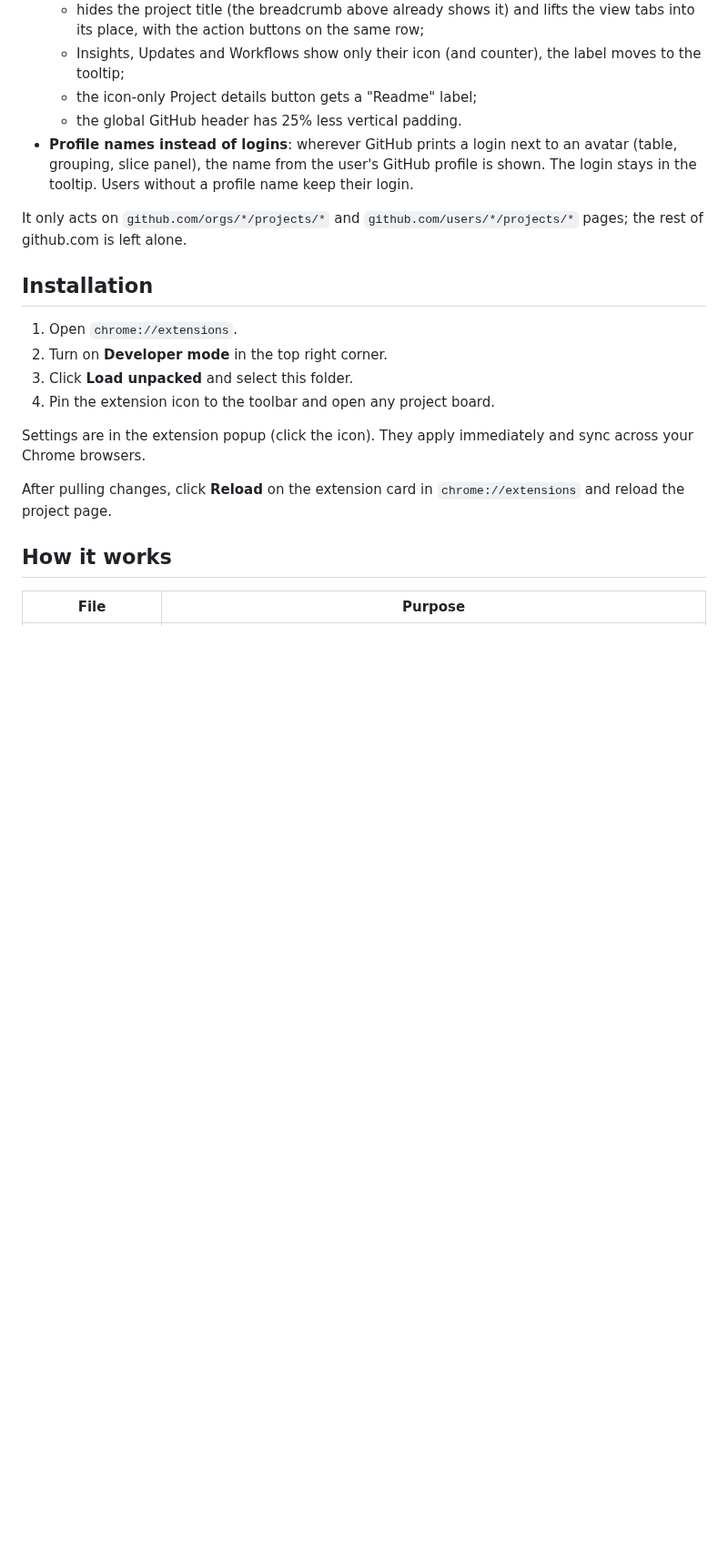
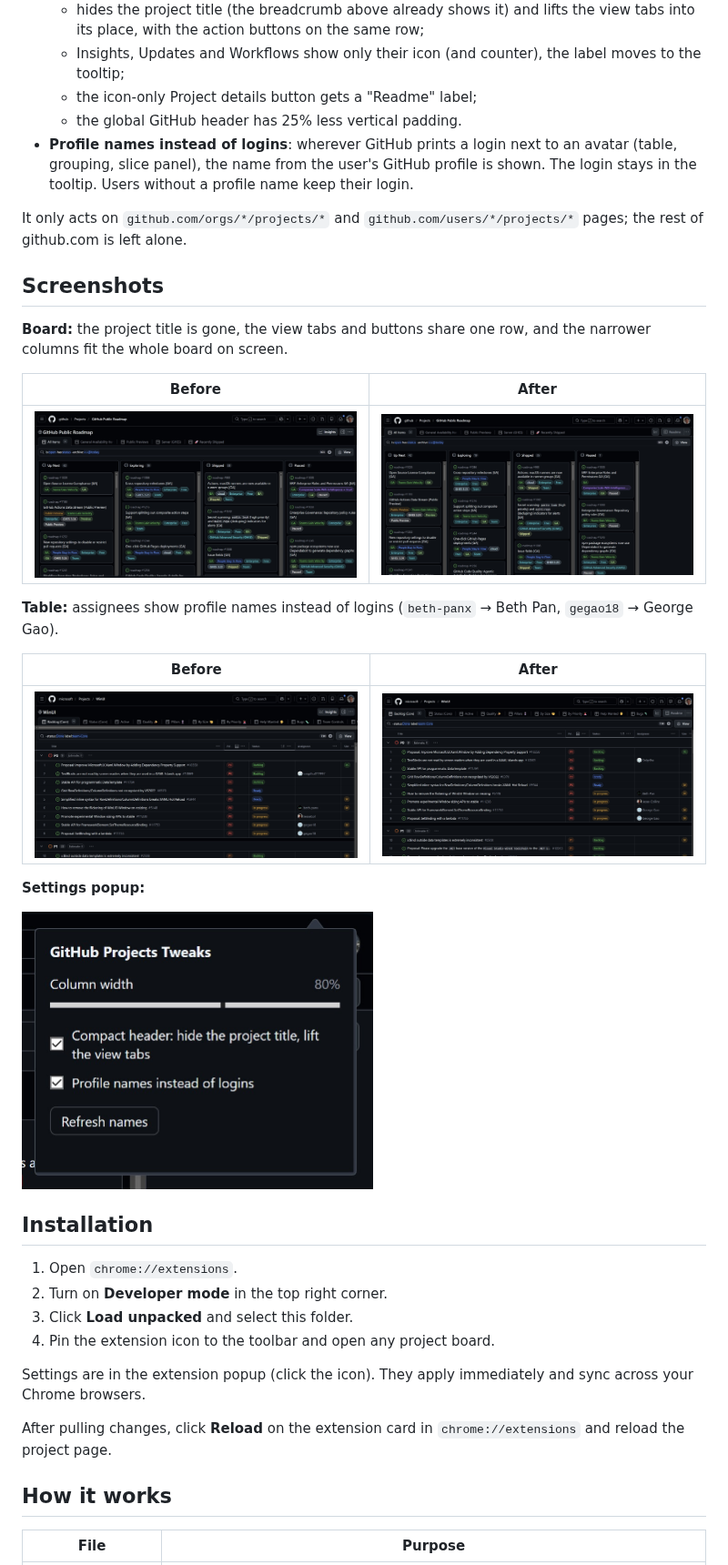
Before and after one commit to Pa1best/github-projects-tweaks, a Markdown page: README.md, the part around the change. Shown at 91% size. Rendered like a GitHub page; pictures changed too: docs/screenshots/board-after.jpg (added), docs/screenshots/board-before.jpg (added), docs/screenshots/popup.jpg (added); blank space fills up the shorter version.

Commit message:
Add before and after screenshots to the README

```diff
--- a/README.md
+++ b/README.md
@@ -11,6 +11,24 @@ A Chrome extension that makes GitHub Projects boards easier to work with:
 - **Profile names instead of logins**: wherever GitHub prints a login next to an avatar (table, grouping, slice panel), the name from the user's GitHub profile is shown. The login stays in the tooltip. Users without a profile name keep their login.
 
 It only acts on `github.com/orgs/*/projects/*` and `github.com/users/*/projects/*` pages; the rest of github.com is left alone.
+
+## Screenshots
+
+**Board:** the project title is gone, the view tabs and buttons share one row, and the narrower columns fit the whole board on screen.
+
+| Before | After |
+|---|---|
+| ![Board before](docs/screenshots/board-before.jpg) | ![Board after](docs/screenshots/board-after.jpg) |
+
+**Table:** assignees show profile names instead of logins (`beth-panx` → Beth Pan, `gegao18` → George Gao).
+
+| Before | After |
+|---|---|
+| ![Table before](docs/screenshots/table-before.jpg) | ![Table after](docs/screenshots/table-after.jpg) |
+
+**Settings popup:**
+
+<img src="docs/screenshots/popup.jpg" alt="Settings popup" width="386">
 
 ## Installation
 
```
